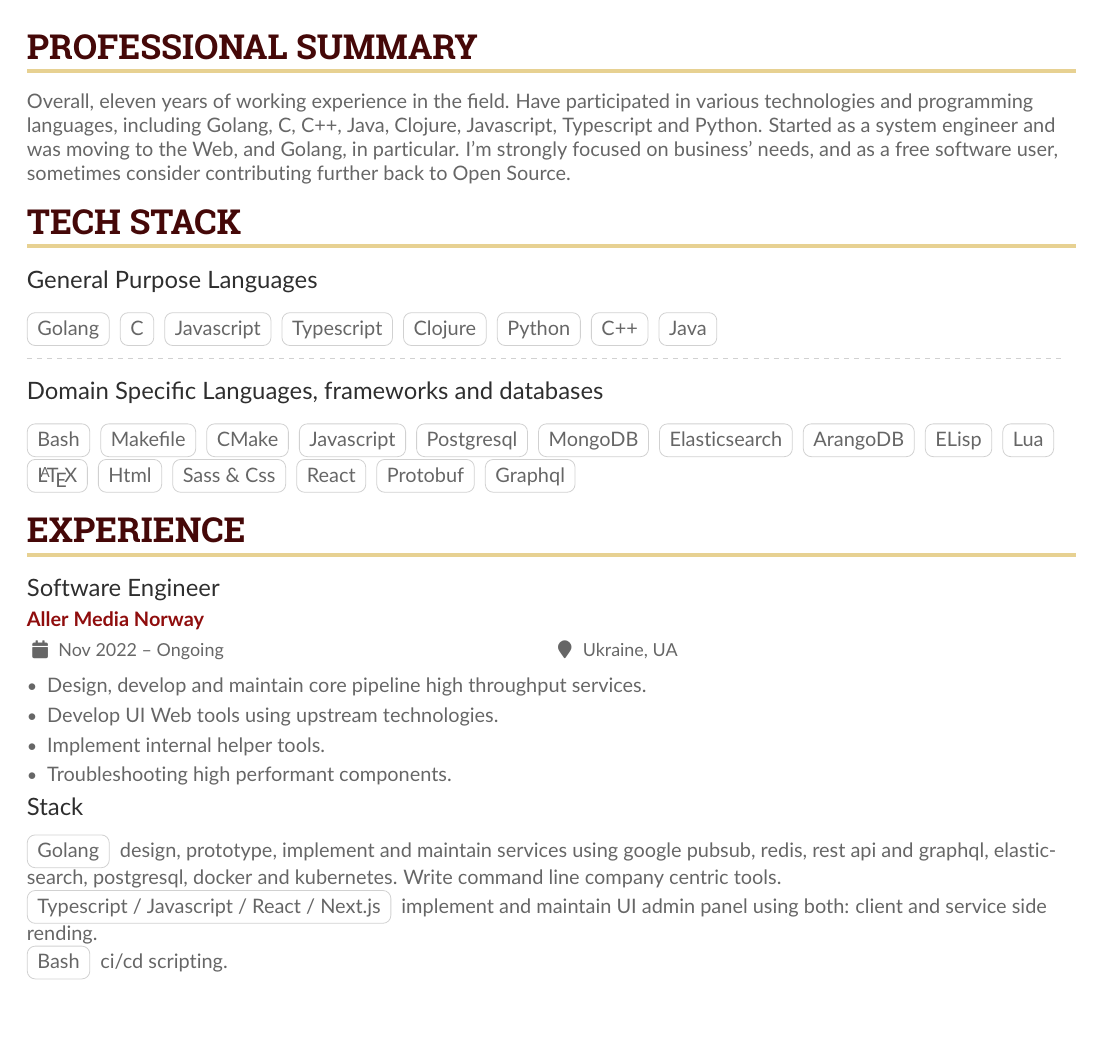
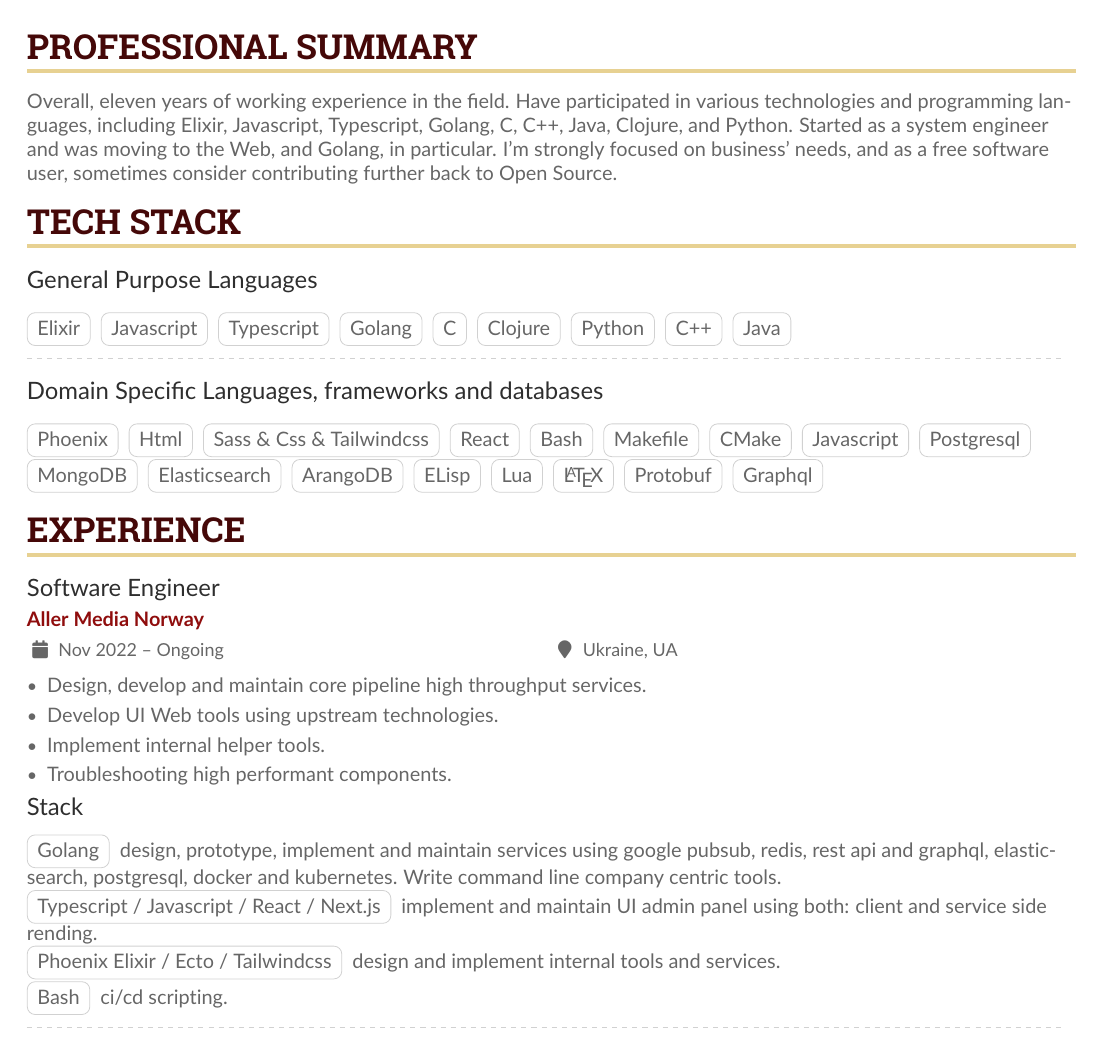
Before and after one commit to illia-danko/cv, a LaTeX CV (cv.tex): part of page 1 of 3, cut so that both start at the same text. Compiled offline with pdfLaTeX.

Commit message:
Update cv

```diff
--- a/cv.tex
+++ b/cv.tex
@@ -85,12 +85,11 @@
 \columnratio{0.6}
 
 \cvsection{Professional Summary}
-Overall, eleven years of working experience in the field. Have participated in
-various technologies and programming languages, including Golang, C, C++, Java,
-Clojure, Javascript, Typescript and Python. Started as a system engineer and was
-moving to the Web, and Golang, in particular. I'm strongly focused on business'
-needs, and as a free software user, sometimes consider contributing further back
-to Open Source.
+Overall, eleven years of working experience in the field. Have participated in various technologies
+and programming languages, including Elixir, Javascript, Typescript, Golang, C, C++, Java, Clojure,
+and Python. Started as a system engineer and was moving to the Web, and Golang, in particular. I'm
+strongly focused on business' needs, and as a free software user, sometimes consider contributing
+further back to Open Source.
 
 \cvsection{Tech Stack}
 
@@ -98,17 +97,17 @@ to Open Source.
 
 \cvevent{General Purpose Languages}{}{}{}
 
-\cvtag{Golang} \cvtag{C} \cvtag{Javascript} \cvtag{Typescript} \cvtag{Clojure} \cvtag{Python}
-\cvtag{C++} \cvtag{Java}
+\cvtag{Elixir} \cvtag{Javascript} \cvtag{Typescript} \cvtag{Golang} \cvtag{C} \cvtag{Clojure}
+\cvtag{Python} \cvtag{C++} \cvtag{Java}
 
 \divider
 
 \cvevent{Domain Specific Languages, frameworks and databases}{}{}{}
 
-\cvtag{Bash} \cvtag{Makefile} \cvtag{CMake} \cvtag{Javascript}
-\cvtag{Postgresql} \cvtag{MongoDB} \cvtag{Elasticsearch} \cvtag{ArangoDB}
-\cvtag{ELisp} \cvtag{Lua} \cvtag{\LaTeX{}} \cvtag{Html} \cvtag{Sass \& Css}
-\cvtag{React} \cvtag{Protobuf} \cvtag{Graphql}
+\cvtag{Phoenix}  \cvtag{Html} \cvtag{Sass \& Css \& Tailwindcss} \cvtag{React} \cvtag{Bash}
+\cvtag{Makefile} \cvtag{CMake} \cvtag{Javascript} \cvtag{Postgresql} \cvtag{MongoDB}
+\cvtag{Elasticsearch} \cvtag{ArangoDB} \cvtag{ELisp} \cvtag{Lua} \cvtag{\LaTeX{}} \cvtag{Protobuf}
+\cvtag{Graphql}
 
 \cvsection{Experience}
 
@@ -128,6 +127,8 @@ kubernetes. Write command line company centric tools.
 
 \cvtag{Typescript / Javascript / React / Next.js} implement and maintain UI
 admin panel using both: client and service side rending.
+
+\cvtag{Phoenix Elixir / Ecto / Tailwindcss} design and implement internal tools and services.
 
 \cvtag{Bash} ci/cd scripting.
 
```
Also changed, not shown: cv.pdf, cv.tex (5 more changed lines).
